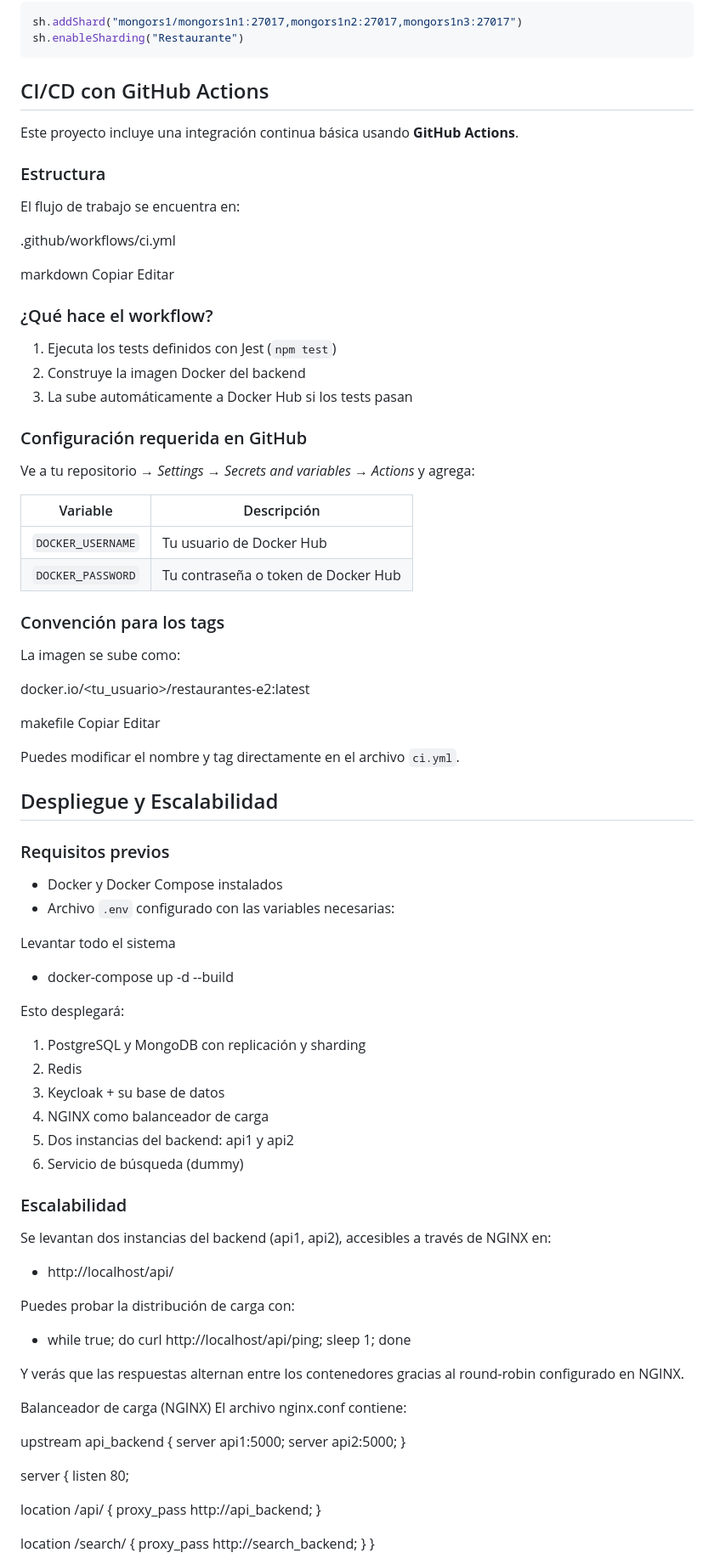
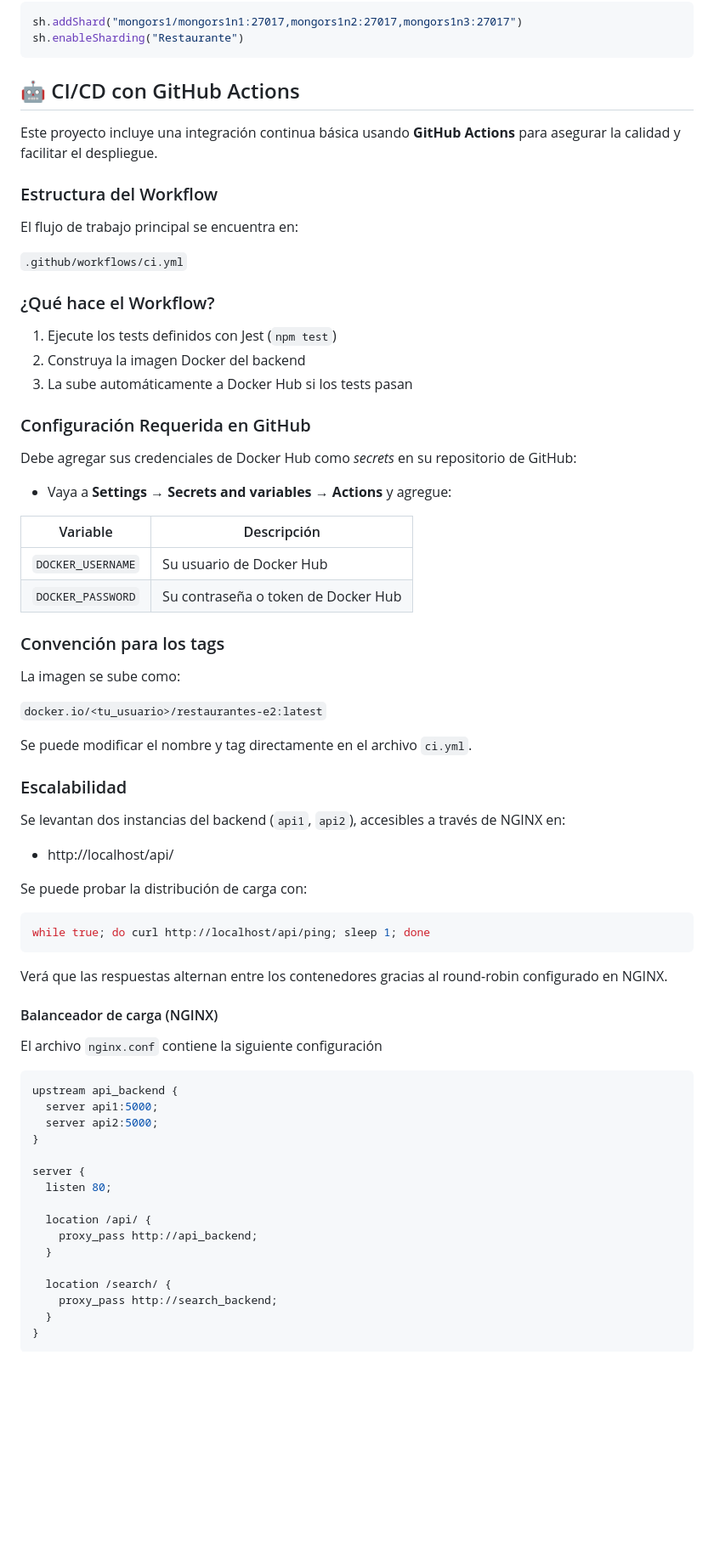
Before and after one commit to niparra21/Restaurantes-e2, a Markdown page: README.md, the part around one of its changes. Shown at 85% size. Rendered like a GitHub page; blank space fills up the shorter version.

Commit message:
update: README

````diff
--- a/README.md
+++ b/README.md
@@ -115,84 +115,60 @@ sh.addShard("mongors1/mongors1n1:27017,mongors1n2:27017,mongors1n3:27017")
 sh.enableSharding("Restaurante")
 ```
 
-## CI/CD con GitHub Actions
+## 🤖 CI/CD con GitHub Actions
 
-Este proyecto incluye una integración continua básica usando **GitHub Actions**.
+Este proyecto incluye una integración continua básica usando **GitHub Actions** para asegurar la calidad y facilitar el despliegue.
 
-### Estructura
+### Estructura del Workflow
 
-El flujo de trabajo se encuentra en:
+El flujo de trabajo principal se encuentra en:
 
-.github/workflows/ci.yml
+`.github/workflows/ci.yml`
 
-markdown
-Copiar
-Editar
+### ¿Qué hace el Workflow?
 
-### ¿Qué hace el workflow?
-
-1. Ejecuta los tests definidos con Jest (`npm test`)
-2. Construye la imagen Docker del backend
+1. Ejecute los tests definidos con Jest (`npm test`)
+2. Construya la imagen Docker del backend
 3. La sube automáticamente a Docker Hub si los tests pasan
 
-### Configuración requerida en GitHub
+### Configuración Requerida en GitHub
 
-Ve a tu repositorio → *Settings* → *Secrets and variables* → *Actions* y agrega:
+Debe agregar sus credenciales de Docker Hub como *secrets* en su repositorio de GitHub:
+
+- Vaya a **Settings → Secrets and variables → Actions** y agregue:
 
 | Variable          | Descripción                         |
 |-------------------|-------------------------------------|
-| `DOCKER_USERNAME` | Tu usuario de Docker Hub            |
-| `DOCKER_PASSWORD` | Tu contraseña o token de Docker Hub |
+| `DOCKER_USERNAME` | Su usuario de Docker Hub            |
+| `DOCKER_PASSWORD` | Su contraseña o token de Docker Hub |
 
 ### Convención para los tags
 
 La imagen se sube como:
 
-docker.io/<tu_usuario>/restaurantes-e2:latest
+`docker.io/<tu_usuario>/restaurantes-e2:latest`
 
-makefile
-Copiar
-Editar
-
-Puedes modificar el nombre y tag directamente en el archivo `ci.yml`.
-
-
-##  Despliegue y Escalabilidad
-
-###  Requisitos previos
-
-- Docker y Docker Compose instalados
-- Archivo `.env` configurado con las variables necesarias:
-
-Levantar todo el sistema
-
-* docker-compose up -d --build
-
-Esto desplegará:
-
-1. PostgreSQL y MongoDB con replicación y sharding
-2. Redis
-3. Keycloak + su base de datos
-4. NGINX como balanceador de carga
-5. Dos instancias del backend: api1 y api2
-6. Servicio de búsqueda (dummy)
-
+Se puede modificar el nombre y tag directamente en el archivo `ci.yml`.
 
 ### Escalabilidad
 
-Se levantan dos instancias del backend (api1, api2), accesibles a través de NGINX en:
+Se levantan dos instancias del backend (`api1`, `api2`), accesibles a través de NGINX en:
 
 * http://localhost/api/
 
-Puedes probar la distribución de carga con:
+Se puede probar la distribución de carga con:
 
-* while true; do curl http://localhost/api/ping; sleep 1; done
+``` bash
+while true; do curl http://localhost/api/ping; sleep 1; done
+```
 
-Y verás que las respuestas alternan entre los contenedores gracias al round-robin configurado en NGINX.
+Verá que las respuestas alternan entre los contenedores gracias al  round-robin configurado en NGINX.
 
-Balanceador de carga (NGINX)
-El archivo nginx.conf contiene:
+#### Balanceador de carga (NGINX)
 
+El archivo `nginx.conf` contiene la siguiente configuración
+
+``` conf
 upstream api_backend {
   server api1:5000;
   server api2:5000;
@@ -209,4 +185,5 @@ server {
     proxy_pass http://search_backend;
   }
 }
+```
 
````
Also changed, not shown: other parts of README.md (+4 -5 lines).
